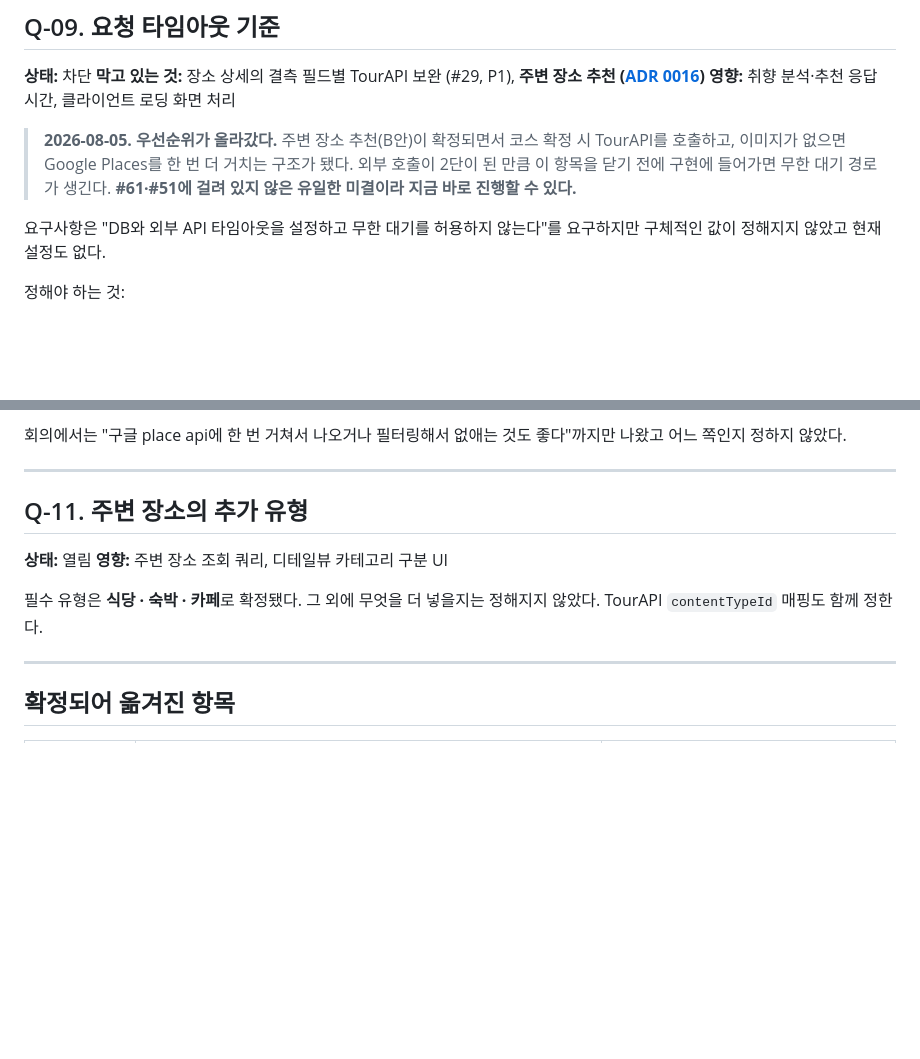
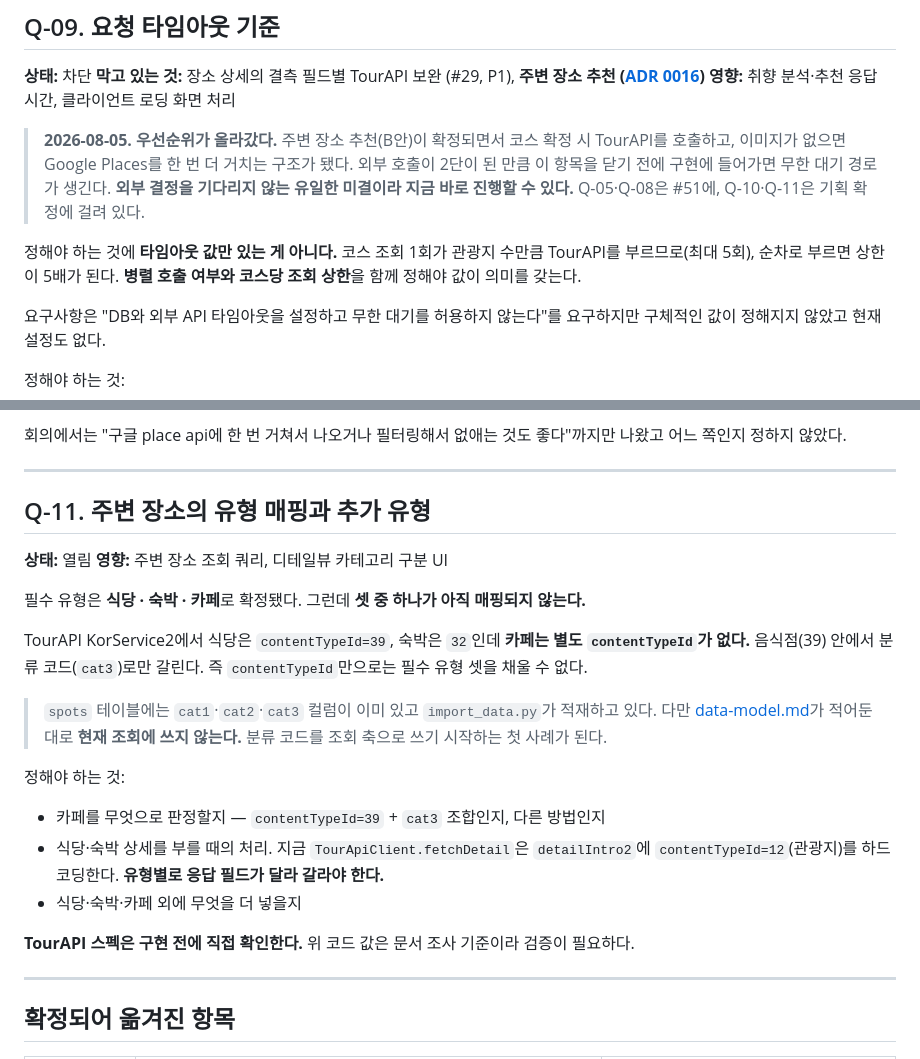
Before and after one commit to SAIRO14/SAIRO-BACKEND, a Markdown page: docs/open-questions.md, 2 parts joined by grey strips. Drawn GitHub-style; blank space fills up the shorter version.

```diff
--- a/docs/open-questions.md
+++ b/docs/open-questions.md
@@ -72,7 +72,12 @@
 > **2026-08-05. 우선순위가 올라갔다.** 주변 장소 추천(B안)이 확정되면서 코스 확정 시
 > TourAPI를 호출하고, 이미지가 없으면 Google Places를 한 번 더 거치는 구조가 됐다.
 > 외부 호출이 2단이 된 만큼 이 항목을 닫기 전에 구현에 들어가면 무한 대기 경로가 생긴다.
-> **#61·#51에 걸려 있지 않은 유일한 미결이라 지금 바로 진행할 수 있다.**
+> **외부 결정을 기다리지 않는 유일한 미결이라 지금 바로 진행할 수 있다.**
+> Q-05·Q-08은 #51에, Q-10·Q-11은 기획 확정에 걸려 있다.
+
+정해야 하는 것에 **타임아웃 값만 있는 게 아니다.** 코스 조회 1회가 관광지 수만큼
+TourAPI를 부르므로(최대 5회), 순차로 부르면 상한이 5배가 된다.
+**병렬 호출 여부와 코스당 조회 상한**을 함께 정해야 값이 의미를 갖는다.
 
 요구사항은 "DB와 외부 API 타임아웃을 설정하고 무한 대기를 허용하지 않는다"를 요구하지만
 구체적인 값이 정해지지 않았고 현재 설정도 없다.
@@ -106,13 +111,29 @@
 
 ---
 
-## Q-11. 주변 장소의 추가 유형
+## Q-11. 주변 장소의 유형 매핑과 추가 유형
 
 **상태:** 열림
 **영향:** 주변 장소 조회 쿼리, 디테일뷰 카테고리 구분 UI
 
-필수 유형은 **식당 · 숙박 · 카페**로 확정됐다.
-그 외에 무엇을 더 넣을지는 정해지지 않았다. TourAPI `contentTypeId` 매핑도 함께 정한다.
+필수 유형은 **식당 · 숙박 · 카페**로 확정됐다. 그런데 **셋 중 하나가 아직 매핑되지 않는다.**
+
+TourAPI KorService2에서 식당은 `contentTypeId=39`, 숙박은 `32`인데
+**카페는 별도 `contentTypeId`가 없다.** 음식점(39) 안에서 분류 코드(`cat3`)로만 갈린다.
+즉 `contentTypeId`만으로는 필수 유형 셋을 채울 수 없다.
+
+> `spots` 테이블에는 `cat1`·`cat2`·`cat3` 컬럼이 이미 있고 `import_data.py`가 적재하고 있다.
+> 다만 [data-model.md](./data-model.md)가 적어둔 대로 **현재 조회에 쓰지 않는다.**
+> 분류 코드를 조회 축으로 쓰기 시작하는 첫 사례가 된다.
+
+정해야 하는 것:
+
+- 카페를 무엇으로 판정할지 — `contentTypeId=39` + `cat3` 조합인지, 다른 방법인지
+- 식당·숙박 상세를 부를 때의 처리. 지금 `TourApiClient.fetchDetail`은
+  `detailIntro2`에 `contentTypeId=12`(관광지)를 하드코딩한다. **유형별로 응답 필드가 달라 갈라야 한다.**
+- 식당·숙박·카페 외에 무엇을 더 넣을지
+
+**TourAPI 스펙은 구현 전에 직접 확인한다.** 위 코드 값은 문서 조사 기준이라 검증이 필요하다.
 
 ---
 
```
Also changed, not shown: docs/decisions/0016-self-built-course-with-nearby-places.md (+44 -5 lines), docs/requirements.md (+8 -4 lines).
